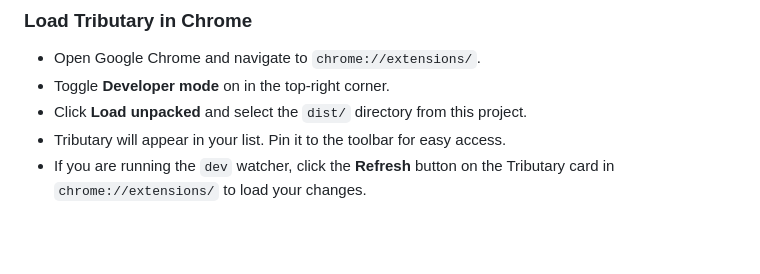
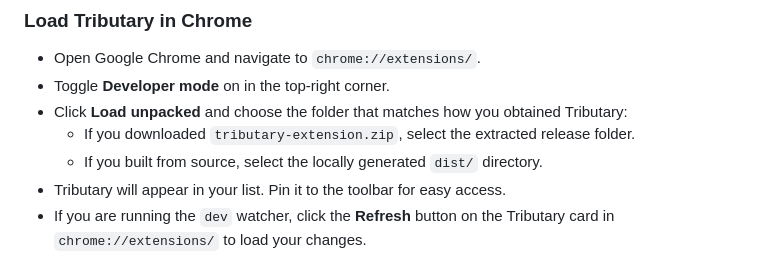
Before and after one commit to dsuriano/tributary, a Markdown page: README.md, the part around the change printed below. Drawn GitHub-style; blank space fills up the shorter version.

Commit message:
docs: clarify Chrome extension installation steps for both release and source builds

```diff
--- a/README.md
+++ b/README.md
@@ -77,7 +77,9 @@ The internet is a torrent of information. Your social feeds are chaotic, fast-mo
 
 - Open Google Chrome and navigate to `chrome://extensions/`.
 - Toggle **Developer mode** on in the top-right corner.
-- Click **Load unpacked** and select the `dist/` directory from this project.
+- Click **Load unpacked** and choose the folder that matches how you obtained Tributary:
+  - If you downloaded `tributary-extension.zip`, select the extracted release folder.
+  - If you built from source, select the locally generated `dist/` directory.
 - Tributary will appear in your list. Pin it to the toolbar for easy access.
 - If you are running the `dev` watcher, click the **Refresh** button on the Tributary card in `chrome://extensions/` to load your changes.
 
```
Also changed, not shown: other parts of README.md (+1 -1 lines).
